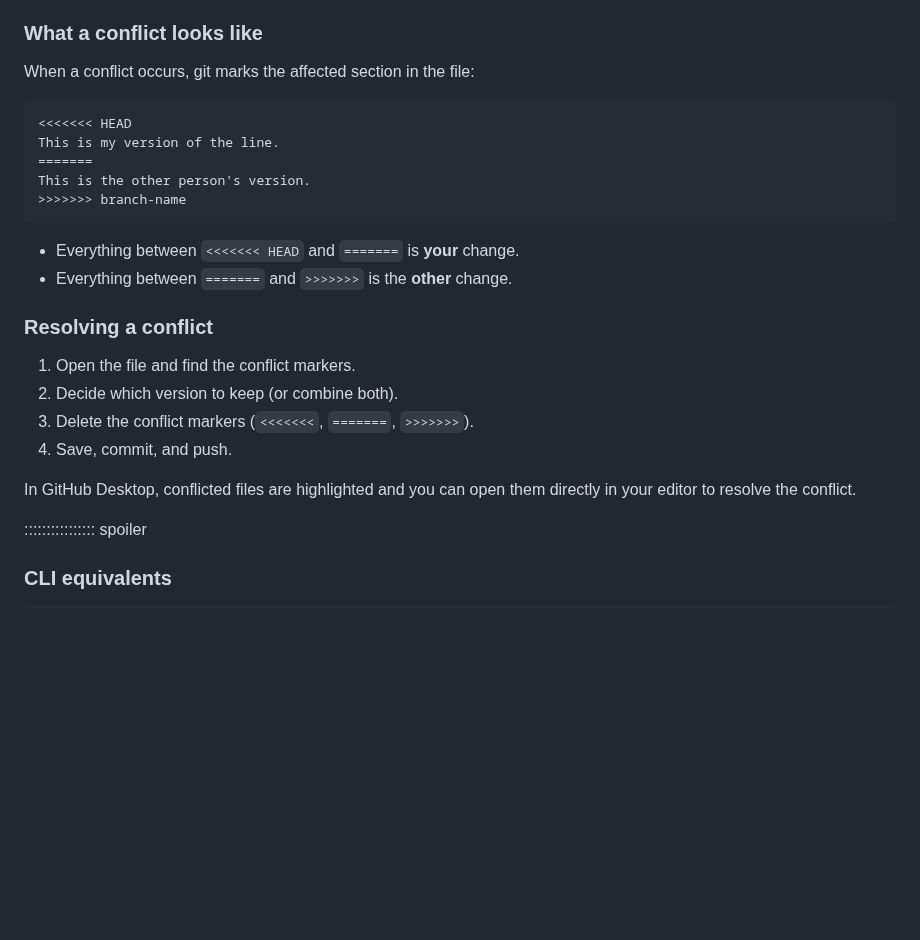
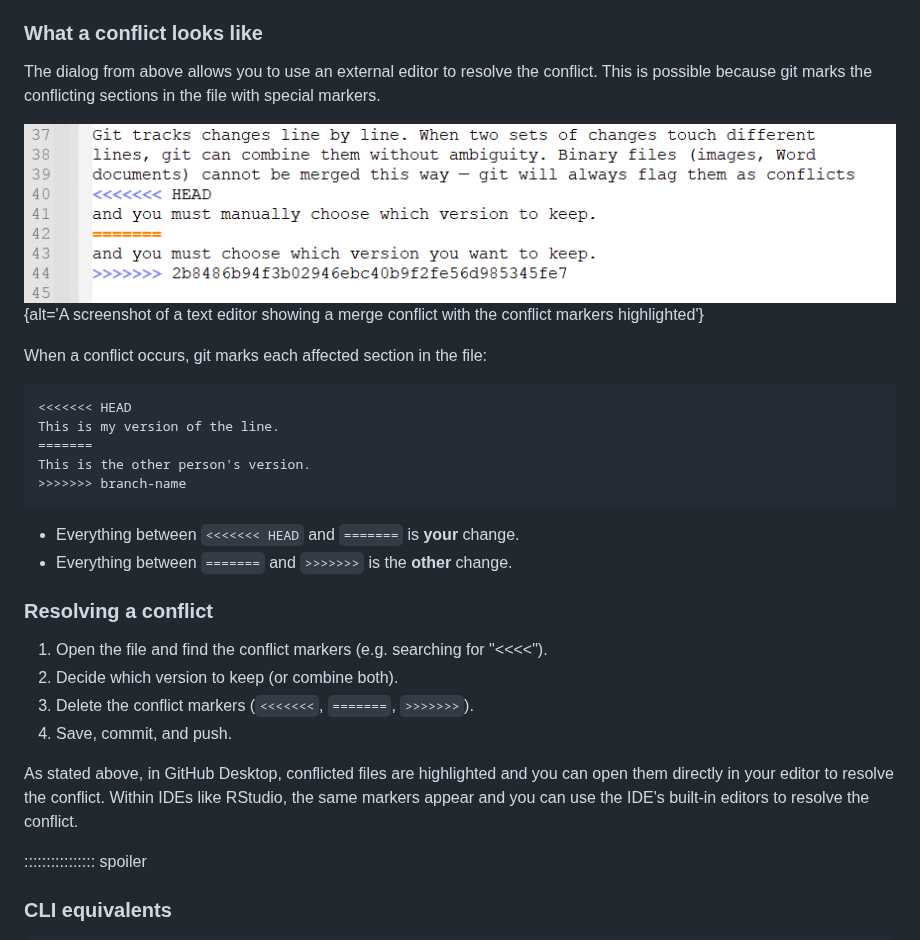
Before and after one commit to Dr-Eberle-Zentrum/intro-to-git-and-github, a Markdown page: 02-collaboration.md, the part around one of its changes. GitHub-like rendering; pictures changed too: conflict-example.png (added); blank space fills up the shorter version.

````diff
--- a/02-collaboration.md
+++ b/02-collaboration.md
@@ -49,6 +83,11 @@ same file. Git cannot decide which version to keep, so it asks *you* to choose.
 ### What a conflict looks like
 
-When a conflict occurs, git marks the affected section in the file:
+The dialog from above allows you to use an external editor to resolve the conflict.
+This is possible because git marks the conflicting sections in the file with special markers.
+
+![](conflict-example.png){alt='A screenshot of a text editor showing a merge conflict with the conflict markers highlighted'}
+
+When a conflict occurs, git marks each affected section in the file:
 
 ```text
 <<<<<<< HEAD
@@ -63,17 +102,15 @@ This is the other person's version.
 
 ### Resolving a conflict
 
-1. Open the file and find the conflict markers.
+1. Open the file and find the conflict markers (e.g. searching for "<<<<").
 2. Decide which version to keep (or combine both).
 3. Delete the conflict markers (`<<<<<<<`, `=======`, `>>>>>>>`).
 4. Save, commit, and push.
 
-<!-- TODO: add screenshot of a merge conflict in a text editor with conflict markers highlighted -->
+As stated above, in GitHub Desktop, conflicted files are highlighted and you can open them
+directly in your editor to resolve the conflict.
+Within IDEs like RStudio, the same markers appear and you can use the IDE's built-in editors to resolve the conflict.
 
-In GitHub Desktop, conflicted files are highlighted and you can open them
-directly in your editor to resolve the conflict.
-
-<!-- TODO: add screenshot of GitHub Desktop showing a merge conflict notification -->
 
 :::::::::::::::: spoiler
 
````
Also changed, not shown: other parts of 02-collaboration.md (+38 -4 lines), ghd-conflict-warning.png (added), ghd-remote-warning.png (added), 2 other files.
